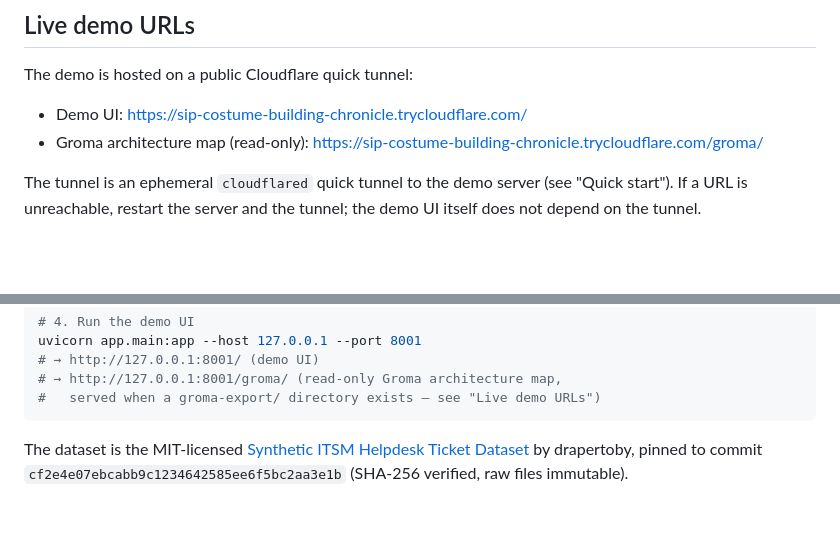
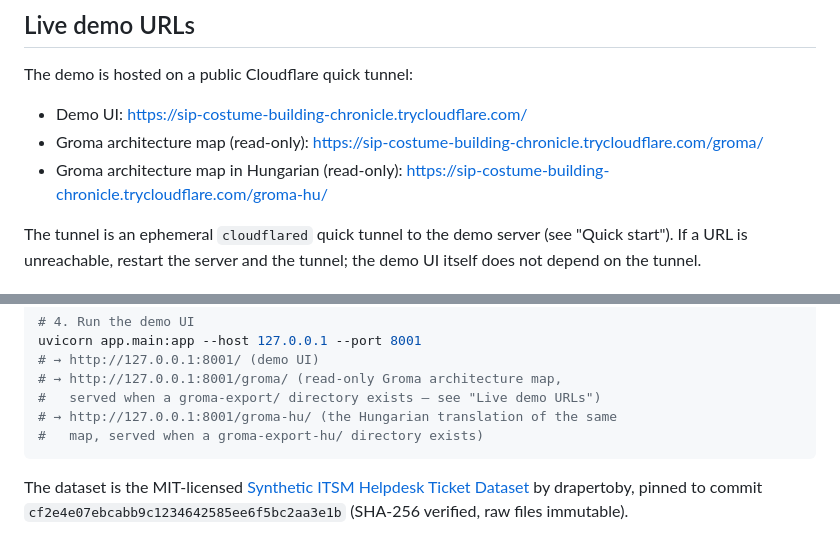
Before and after one commit to szocpaul/governed-conversational-analytics, a Markdown page: README.md, 2 parts joined by grey strips. GitHub-like rendering; blank space fills up the shorter version.

Commit message:
Document the Hungarian Groma map URL in the README

````diff
--- a/README.md
+++ b/README.md
@@ -21,6 +21,7 @@ The demo is hosted on a public Cloudflare quick tunnel:
 
 - Demo UI: <https://sip-costume-building-chronicle.trycloudflare.com/>
 - Groma architecture map (read-only): <https://sip-costume-building-chronicle.trycloudflare.com/groma/>
+- Groma architecture map in Hungarian (read-only): <https://sip-costume-building-chronicle.trycloudflare.com/groma-hu/>
 
 The tunnel is an ephemeral `cloudflared` quick tunnel to the demo server
 (see "Quick start"). If a URL is unreachable, restart the server and the
@@ -46,6 +47,8 @@ uvicorn app.main:app --host 127.0.0.1 --port 8001
 # → http://127.0.0.1:8001/ (demo UI)
 # → http://127.0.0.1:8001/groma/ (read-only Groma architecture map,
 #   served when a groma-export/ directory exists — see "Live demo URLs")
+# → http://127.0.0.1:8001/groma-hu/ (the Hungarian translation of the same
+#   map, served when a groma-export-hu/ directory exists)
 ```
 
 The dataset is the MIT-licensed
````
